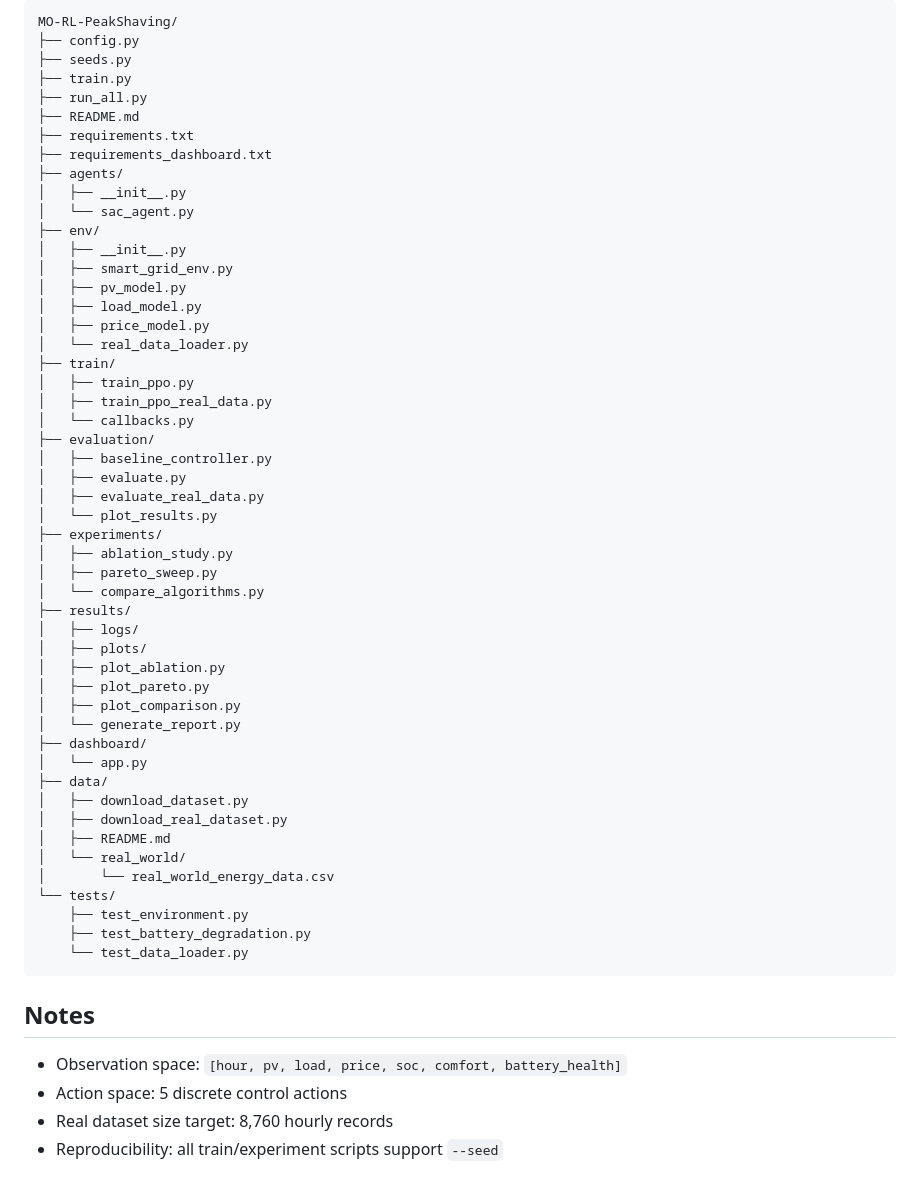
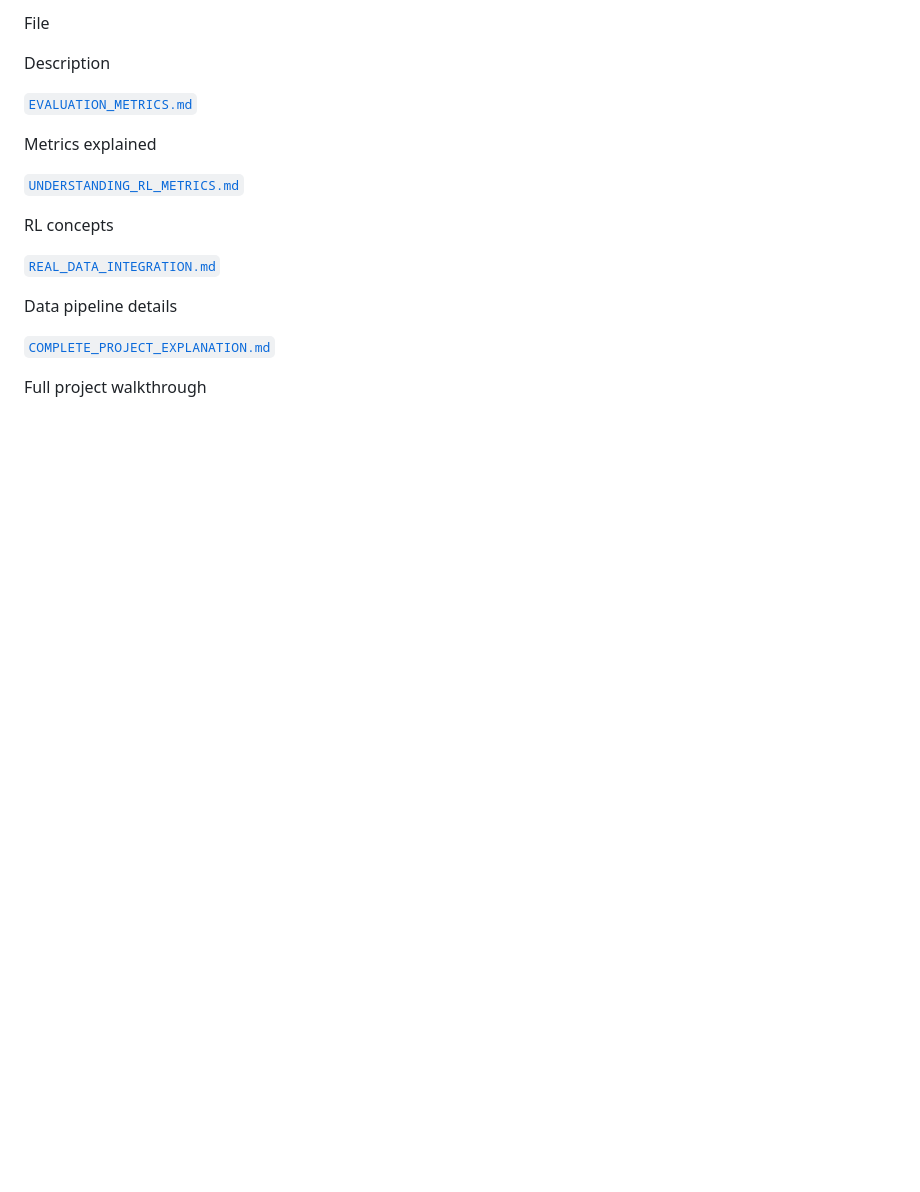
Before and after one commit to Varun-N7/MO-SAC-EnergyOpt, a Markdown page: README.md, the part around one of its changes. GitHub-like rendering; blank space fills up the shorter version.

Commit message:
docs: updated README

````diff
--- a/README.md
+++ b/README.md
@@ -117,60 +407,20 @@ Use this as the canonical comparison across:
 
-```text
-MO-RL-PeakShaving/
-├── config.py
-├── seeds.py
-├── train.py
-├── run_all.py
-├── README.md
-├── requirements.txt
-├── requirements_dashboard.txt
-├── agents/
-│   ├── __init__.py
-│   └── sac_agent.py
-├── env/
-│   ├── __init__.py
-│   ├── smart_grid_env.py
-│   ├── pv_model.py
-│   ├── load_model.py
-│   ├── price_model.py
-│   └── real_data_loader.py
-├── train/
-│   ├── train_ppo.py
-│   ├── train_ppo_real_data.py
-│   └── callbacks.py
-├── evaluation/
-│   ├── baseline_controller.py
-│   ├── evaluate.py
-│   ├── evaluate_real_data.py
-│   └── plot_results.py
-├── experiments/
-│   ├── ablation_study.py
-│   ├── pareto_sweep.py
-│   └── compare_algorithms.py
-├── results/
-│   ├── logs/
-│   ├── plots/
-│   ├── plot_ablation.py
-│   ├── plot_pareto.py
-│   ├── plot_comparison.py
-│   └── generate_report.py
-├── dashboard/
-│   └── app.py
-├── data/
-│   ├── download_dataset.py
-│   ├── download_real_dataset.py
-│   ├── README.md
-│   └── real_world/
-│       └── real_world_energy_data.csv
-└── tests/
-    ├── test_environment.py
-    ├── test_battery_degradation.py
-    └── test_data_loader.py
-```
+File
 
-## Notes
+Description
 
-- Observation space: `[hour, pv, load, price, soc, comfort, battery_health]`
-- Action space: 5 discrete control actions
-- Real dataset size target: 8,760 hourly records
-- Reproducibility: all train/experiment scripts support `--seed`
+[`EVALUATION_METRICS.md`](https://claude.ai/chat/EVALUATION_METRICS.md)
+
+Metrics explained
+
+[`UNDERSTANDING_RL_METRICS.md`](https://claude.ai/chat/UNDERSTANDING_RL_METRICS.md)
+
+RL concepts
+
+[`REAL_DATA_INTEGRATION.md`](https://claude.ai/chat/REAL_DATA_INTEGRATION.md)
+
+Data pipeline details
+
+[`COMPLETE_PROJECT_EXPLANATION.md`](https://claude.ai/chat/COMPLETE_PROJECT_EXPLANATION.md)
+
+Full project walkthrough
````
Also changed, not shown: other parts of README.md (+362 -72 lines).
